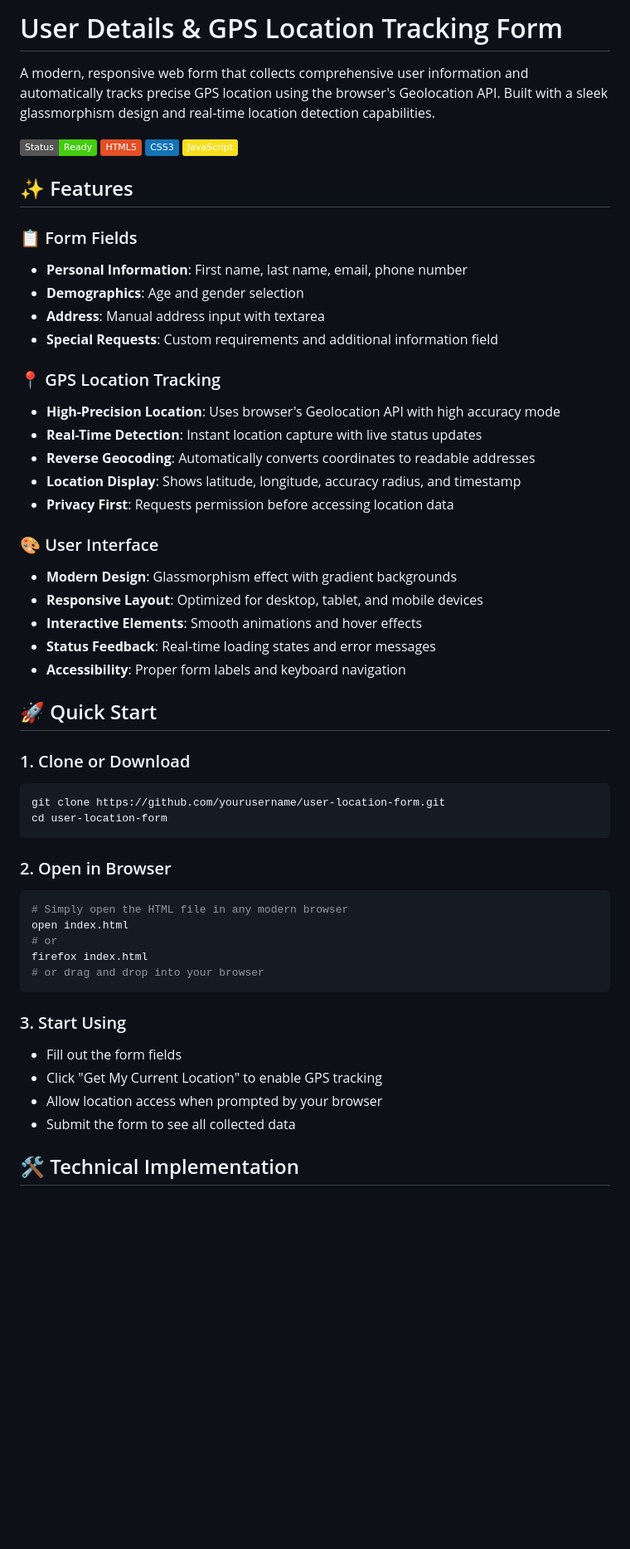
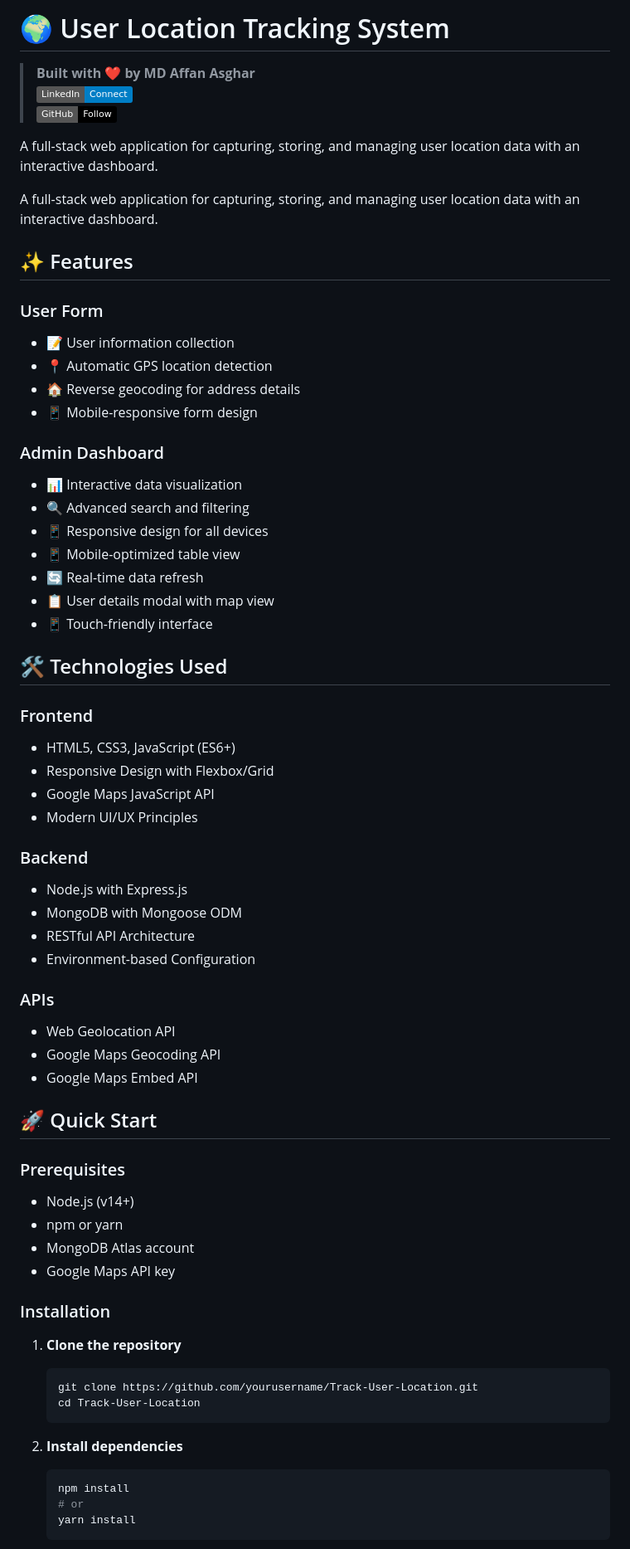
Before and after one commit to affancoder/Full-Stack-Location-Tracking, a Markdown page: README.md, the part around one of its changes. Shown at 83% size. Drawn GitHub-style; badges without logos; blank space fills up the shorter version.

````diff
--- a/README.md
+++ b/README.md
@@ -1,53 +1,69 @@
-# User Details & GPS Location Tracking Form
+# 🌍 User Location Tracking System
 
-A modern, responsive web form that collects comprehensive user information and automatically tracks precise GPS location using the browser's Geolocation API. Built with a sleek glassmorphism design and real-time location detection capabilities.
+> **Built with ❤️ by MD Affan Asghar**
+> [![LinkedIn](https://img.shields.io/badge/LinkedIn-Connect-blue?style=flat&logo=linkedin)](https://linkedin.com/in/affan-asghar)
+> [![GitHub](https://img.shields.io/badge/GitHub-Follow-black?style=flat&logo=github)](https://github.com/affancoder)
 
-![Form Preview](https://img.shields.io/badge/Status-Ready-brightgreen) ![HTML5](https://img.shields.io/badge/HTML5-E34F26?style=flat&logo=html5&logoColor=white) ![CSS3](https://img.shields.io/badge/CSS3-1572B6?style=flat&logo=css3&logoColor=white) ![JavaScript](https://img.shields.io/badge/JavaScript-F7DF1E?style=flat&logo=javascript&logoColor=black)
+A full-stack web application for capturing, storing, and managing user location data with an interactive dashboard.
+
+A full-stack web application for capturing, storing, and managing user location data with an interactive dashboard.
 
 ## ✨ Features
 
-### 📋 Form Fields
-- **Personal Information**: First name, last name, email, phone number
-- **Demographics**: Age and gender selection
-- **Address**: Manual address input with textarea
-- **Special Requests**: Custom requirements and additional information field
+### User Form
+- 📝 User information collection
+- 📍 Automatic GPS location detection
+- 🏠 Reverse geocoding for address details
+- 📱 Mobile-responsive form design
 
-### 📍 GPS Location Tracking
-- **High-Precision Location**: Uses browser's Geolocation API with high accuracy mode
-- **Real-Time Detection**: Instant location capture with live status updates
-- **Reverse Geocoding**: Automatically converts coordinates to readable addresses
-- **Location Display**: Shows latitude, longitude, accuracy radius, and timestamp
-- **Privacy First**: Requests permission before accessing location data
+### Admin Dashboard
+- 📊 Interactive data visualization
+- 🔍 Advanced search and filtering
+- 📱 Responsive design for all devices
+- 📱 Mobile-optimized table view
+- 🔄 Real-time data refresh
+- 📋 User details modal with map view
+- 📱 Touch-friendly interface
 
-### 🎨 User Interface
-- **Modern Design**: Glassmorphism effect with gradient backgrounds
-- **Responsive Layout**: Optimized for desktop, tablet, and mobile devices
-- **Interactive Elements**: Smooth animations and hover effects
-- **Status Feedback**: Real-time loading states and error messages
-- **Accessibility**: Proper form labels and keyboard navigation
+## 🛠️ Technologies Used
+
+### Frontend
+- HTML5, CSS3, JavaScript (ES6+)
+- Responsive Design with Flexbox/Grid
+- Google Maps JavaScript API
+- Modern UI/UX Principles
+
+### Backend
+- Node.js with Express.js
+- MongoDB with Mongoose ODM
+- RESTful API Architecture
+- Environment-based Configuration
+
+### APIs
+- Web Geolocation API
+- Google Maps Geocoding API
+- Google Maps Embed API
 
 ## 🚀 Quick Start
 
-### 1. Clone or Download
-```bash
-git clone https://github.com/yourusername/user-location-form.git
-cd user-location-form
-```
+### Prerequisites
+- Node.js (v14+)
+- npm or yarn
+- MongoDB Atlas account
+- Google Maps API key
 
-### 2. Open in Browser
-```bash
-# Simply open the HTML file in any modern browser
-open index.html
-# or
-firefox index.html
-# or drag and drop into your browser
-```
+### Installation
 
-### 3. Start Using
-- Fill out the form fields
-- Click "Get My Current Location" to enable GPS tracking
-- Allow location access when prompted by your browser
-- Submit the form to see all collected data
+1. **Clone the repository**
+   ```bash
+   git clone https://github.com/yourusername/Track-User-Location.git
+   cd Track-User-Location
+   ```
 
-## 🛠️ Technical Implementation
+2. **Install dependencies**
+   ```bash
+   npm install
+   # or
+   yarn install
+   ```
 
````
Also changed, not shown: other parts of README.md (+108 -193 lines).
